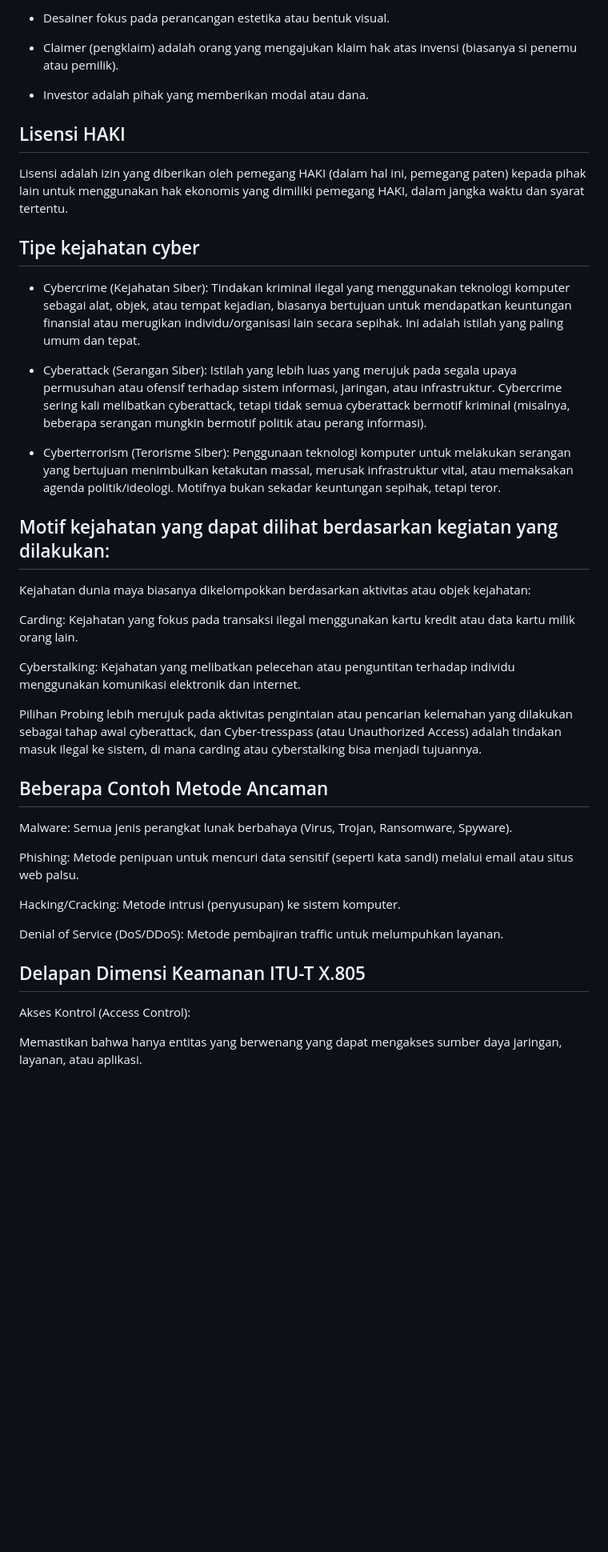
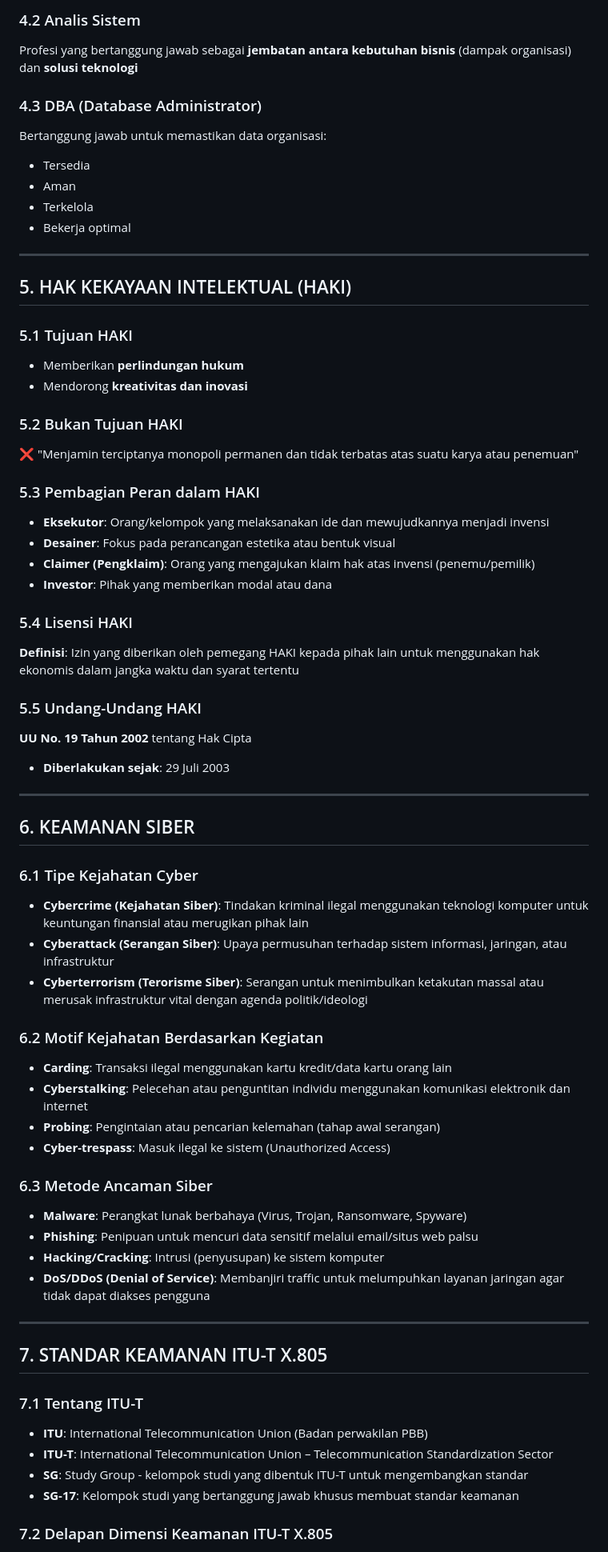
Before and after one commit to playmakermz/pustaka, a Markdown page: document/etika-profesi.md, the part around one of its changes. Shown at 80% size. Rendered like a GitHub page; blank space fills up the shorter version.

```diff
--- a/document/etika-profesi.md
+++ b/document/etika-profesi.md
@@ -50,41 +67,68 @@ Dalam konteks invensi dan Hak Kekayaan Intelektual (HAKI):
 
-* Desainer fokus pada perancangan estetika atau bentuk visual.
+### 4.2 Analis Sistem
+Profesi yang bertanggung jawab sebagai **jembatan antara kebutuhan bisnis** (dampak organisasi) dan **solusi teknologi**
 
-* Claimer (pengklaim) adalah orang yang mengajukan klaim hak atas invensi (biasanya si penemu atau pemilik).
+### 4.3 DBA (Database Administrator)
+Bertanggung jawab untuk memastikan data organisasi:
+- Tersedia
+- Aman
+- Terkelola
+- Bekerja optimal
 
-* Investor adalah pihak yang memberikan modal atau dana.
+---
 
-## Lisensi HAKI
+## 5. HAK KEKAYAAN INTELEKTUAL (HAKI)
 
-Lisensi adalah izin yang diberikan oleh pemegang HAKI (dalam hal ini, pemegang paten) kepada pihak lain untuk menggunakan hak ekonomis yang dimiliki pemegang HAKI, dalam jangka waktu dan syarat tertentu.
+### 5.1 Tujuan HAKI
+- Memberikan **perlindungan hukum**
+- Mendorong **kreativitas dan inovasi**
 
-## Tipe kejahatan cyber
-* Cybercrime (Kejahatan Siber): Tindakan kriminal ilegal yang menggunakan teknologi komputer sebagai alat, objek, atau tempat kejadian, biasanya bertujuan untuk mendapatkan keuntungan finansial atau merugikan individu/organisasi lain secara sepihak. Ini adalah istilah yang paling umum dan tepat.
+### 5.2 Bukan Tujuan HAKI
+❌ "Menjamin terciptanya monopoli permanen dan tidak terbatas atas suatu karya atau penemuan"
 
-* Cyberattack (Serangan Siber): Istilah yang lebih luas yang merujuk pada segala upaya permusuhan atau ofensif terhadap sistem informasi, jaringan, atau infrastruktur. Cybercrime sering kali melibatkan cyberattack, tetapi tidak semua cyberattack bermotif kriminal (misalnya, beberapa serangan mungkin bermotif politik atau perang informasi).
+### 5.3 Pembagian Peran dalam HAKI
+- **Eksekutor**: Orang/kelompok yang melaksanakan ide dan mewujudkannya menjadi invensi
+- **Desainer**: Fokus pada perancangan estetika atau bentuk visual
+- **Claimer (Pengklaim)**: Orang yang mengajukan klaim hak atas invensi (penemu/pemilik)
+- **Investor**: Pihak yang memberikan modal atau dana
 
-* Cyberterrorism (Terorisme Siber): Penggunaan teknologi komputer untuk melakukan serangan yang bertujuan menimbulkan ketakutan massal, merusak infrastruktur vital, atau memaksakan agenda politik/ideologi. Motifnya bukan sekadar keuntungan sepihak, tetapi teror.
+### 5.4 Lisensi HAKI
+**Definisi**: Izin yang diberikan oleh pemegang HAKI kepada pihak lain untuk menggunakan hak ekonomis dalam jangka waktu dan syarat tertentu
 
-## Motif kejahatan yang dapat dilihat berdasarkan kegiatan yang dilakukan:
-Kejahatan dunia maya biasanya dikelompokkan berdasarkan aktivitas atau objek kejahatan:
+### 5.5 Undang-Undang HAKI
+**UU No. 19 Tahun 2002** tentang Hak Cipta
+- **Diberlakukan sejak**: 29 Juli 2003
 
-Carding: Kejahatan yang fokus pada transaksi ilegal menggunakan kartu kredit atau data kartu milik orang lain.
+---
 
-Cyberstalking: Kejahatan yang melibatkan pelecehan atau penguntitan terhadap individu menggunakan komunikasi elektronik dan internet.
+## 6. KEAMANAN SIBER
 
-Pilihan Probing lebih merujuk pada aktivitas pengintaian atau pencarian kelemahan yang dilakukan sebagai tahap awal cyberattack, dan Cyber-tresspass (atau Unauthorized Access) adalah tindakan masuk ilegal ke sistem, di mana carding atau cyberstalking bisa menjadi tujuannya.
+### 6.1 Tipe Kejahatan Cyber
+- **Cybercrime (Kejahatan Siber)**: Tindakan kriminal ilegal menggunakan teknologi komputer untuk keuntungan finansial atau merugikan pihak lain
+- **Cyberattack (Serangan Siber)**: Upaya permusuhan terhadap sistem informasi, jaringan, atau infrastruktur
+- **Cyberterrorism (Terorisme Siber)**: Serangan untuk menimbulkan ketakutan massal atau merusak infrastruktur vital dengan agenda politik/ideologi
 
-## Beberapa Contoh Metode Ancaman
-Malware: Semua jenis perangkat lunak berbahaya (Virus, Trojan, Ransomware, Spyware).
+### 6.2 Motif Kejahatan Berdasarkan Kegiatan
+- **Carding**: Transaksi ilegal menggunakan kartu kredit/data kartu orang lain
+- **Cyberstalking**: Pelecehan atau penguntitan individu menggunakan komunikasi elektronik dan internet
+- **Probing**: Pengintaian atau pencarian kelemahan (tahap awal serangan)
+- **Cyber-trespass**: Masuk ilegal ke sistem (Unauthorized Access)
 
-Phishing: Metode penipuan untuk mencuri data sensitif (seperti kata sandi) melalui email atau situs web palsu.
+### 6.3 Metode Ancaman Siber
+- **Malware**: Perangkat lunak berbahaya (Virus, Trojan, Ransomware, Spyware)
+- **Phishing**: Penipuan untuk mencuri data sensitif melalui email/situs web palsu
+- **Hacking/Cracking**: Intrusi (penyusupan) ke sistem komputer
+- **DoS/DDoS (Denial of Service)**: Membanjiri traffic untuk melumpuhkan layanan jaringan agar tidak dapat diakses pengguna
 
-Hacking/Cracking: Metode intrusi (penyusupan) ke sistem komputer.
+---
 
-Denial of Service (DoS/DDoS): Metode pembajiran traffic untuk melumpuhkan layanan.
+## 7. STANDAR KEAMANAN ITU-T X.805
 
-## Delapan Dimensi Keamanan ITU-T X.805
-Akses Kontrol (Access Control):
+### 7.1 Tentang ITU-T
+- **ITU**: International Telecommunication Union (Badan perwakilan PBB)
+- **ITU-T**: International Telecommunication Union – Telecommunication Standardization Sector
+- **SG**: Study Group - kelompok studi yang dibentuk ITU-T untuk mengembangkan standar
+- **SG-17**: Kelompok studi yang bertanggung jawab khusus membuat standar keamanan
 
-Memastikan bahwa hanya entitas yang berwenang yang dapat mengakses sumber daya jaringan, layanan, atau aplikasi.
+### 7.2 Delapan Dimensi Keamanan ITU-T X.805
 
```
Also changed, not shown: other parts of document/etika-profesi.md (+88 -89 lines).
